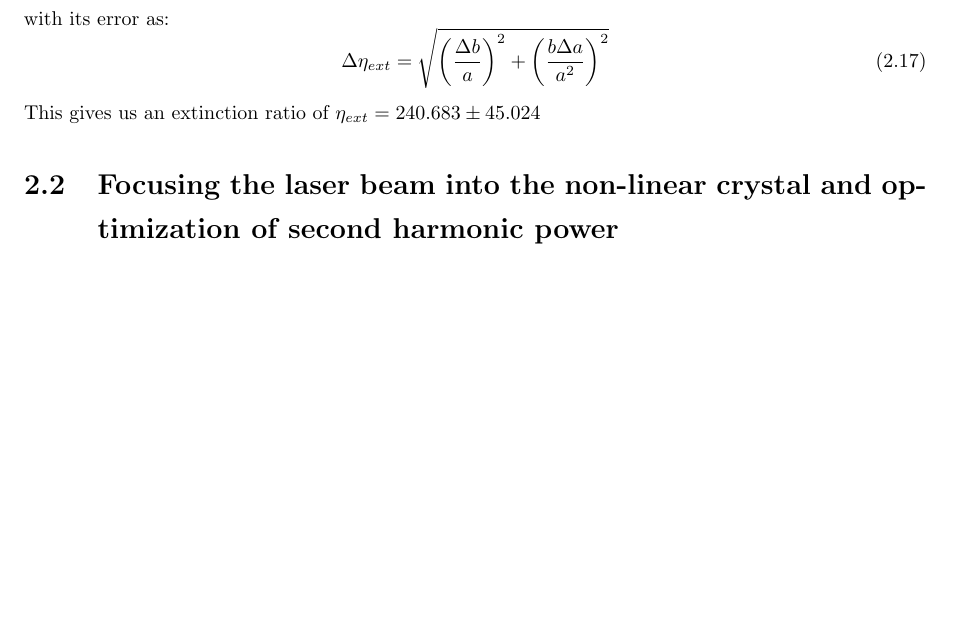
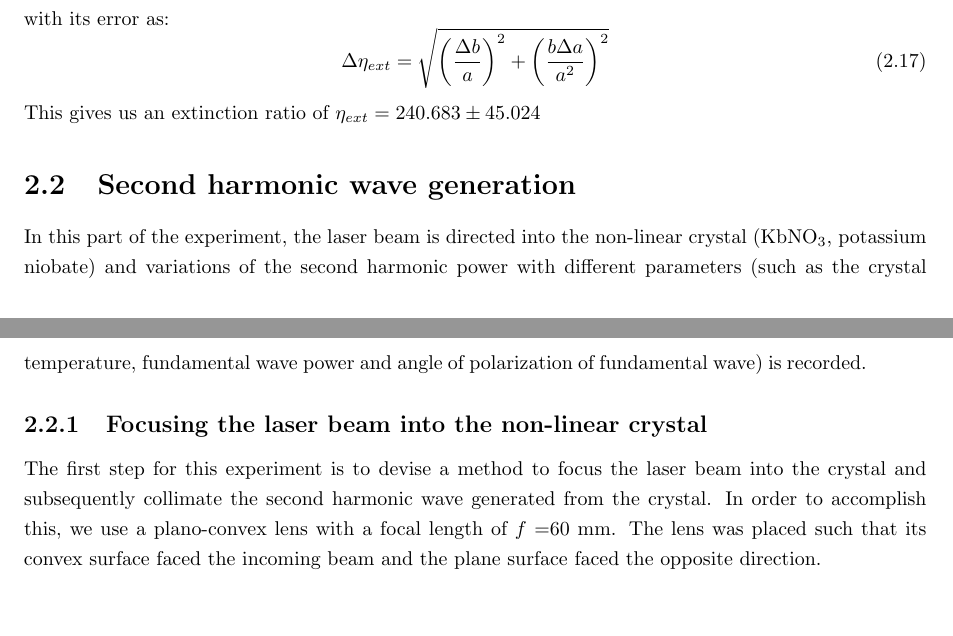
Before and after one commit to Mrunmoy-Jena/A245Lab, a LaTeX thesis (Labreport.tex, which reads Experiment.tex): part of page 11 of 15 before the commit and two parts of pages 11 and 12 of 16 after it, the two joined at a grey line, cut so that both start at the same text, the shorter picture padded with empty space. Compiled offline with pdfLaTeX.

Commit message:
Further additions

```diff
--- a/Experiment.tex
+++ b/Experiment.tex
@@ -167,4 +167,8 @@ with its error as:
 \end{equation}
 This gives us an extinction ratio of $\eta_{ext}=240.683\pm 45.024$
 
-\section{Focusing the laser beam into the non-linear crystal and optimization of second harmonic power}
+\section{Second harmonic wave generation}
+In this part of the experiment, the laser beam is directed into the non-linear crystal ($\rm{KbNO_{3}}$, potassium niobate) and variations of the second harmonic power with different parameters (such as the crystal temperature, fundamental wave power and angle of polarization of fundamental wave) is recorded.
+
+\subsection{Focusing the laser beam into the non-linear crystal}
+The first step for this experiment is to devise a method to focus the laser beam into the crystal and subsequently collimate the second harmonic wave generated from the crystal. In order to accomplish this, we use a plano-convex lens with a focal length of $f=$60 mm. The lens was placed such that its convex surface faced the incoming beam and the plane surface faced the opposite direction.
```
Also changed, not shown: Labreport.pdf, Experiment.tex (2 more changed lines), 6 other files.
